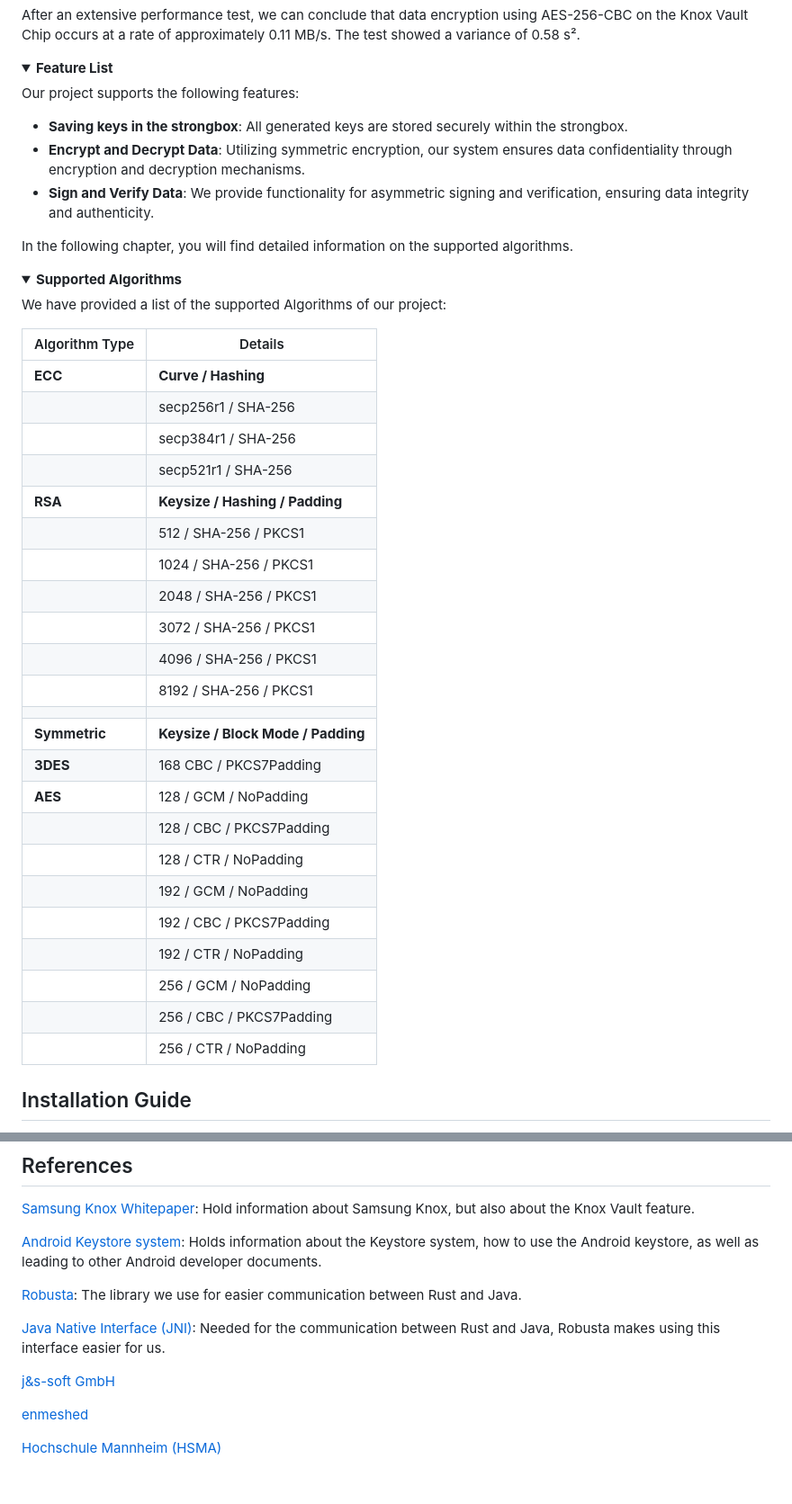
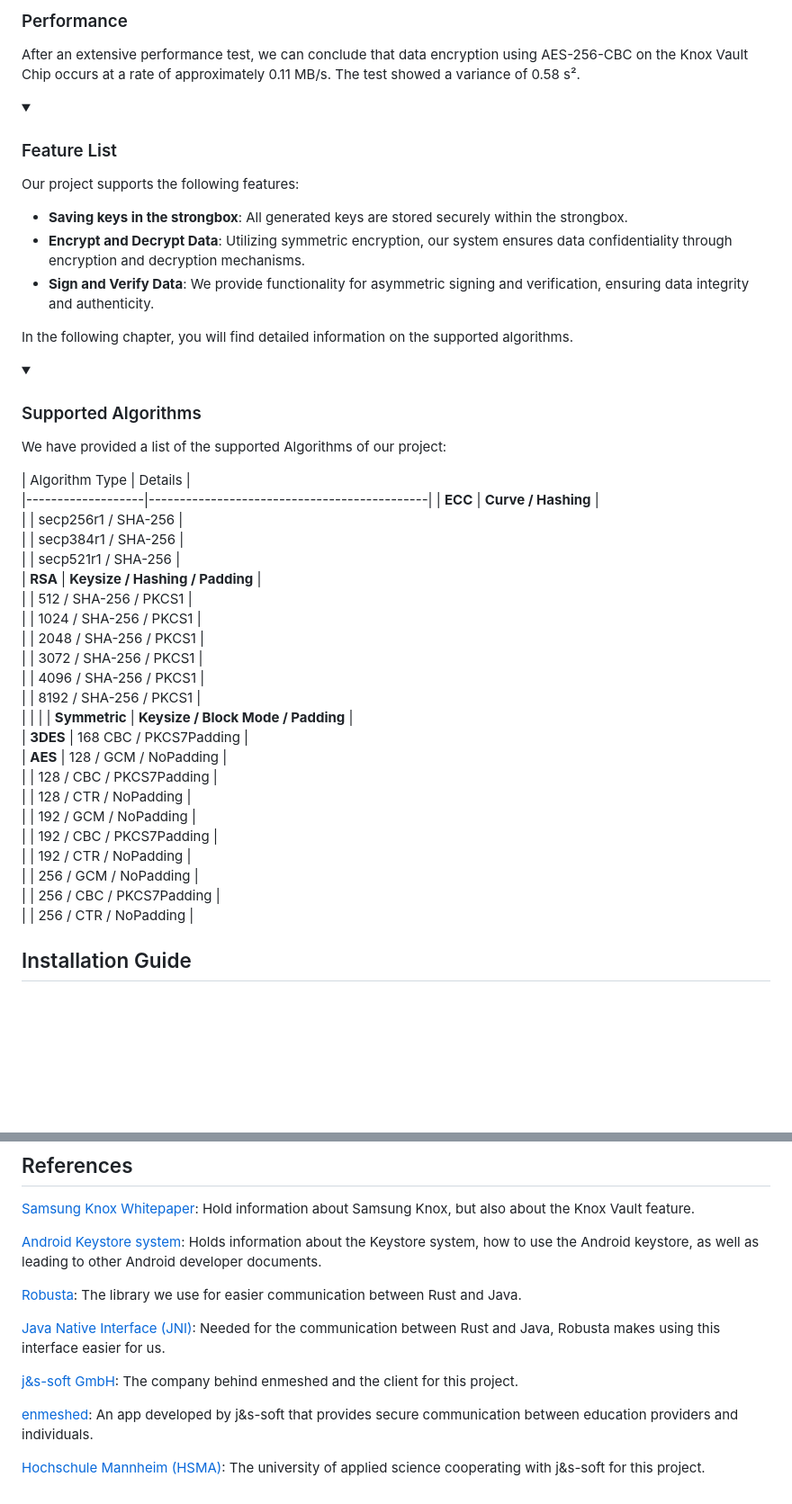
Before and after one commit to nmshd/rust-crypto, a Markdown page: Documentation/Doc.md, 2 parts joined by grey strips. Shown at 90% size. Rendered like a GitHub page; blank space fills up the shorter version.

```diff
--- a/Documentation/Doc.md
+++ b/Documentation/Doc.md
@@ -67,52 +71,57 @@ This Repository contains a Wrapper that is used to perfom cryptogrphic operation
 
-  After an extensive performance test, we can conclude that data encryption using AES-256-CBC on the Knox Vault Chip occurs at a rate of approximately 0.11 MB/s. The test showed a variance of 0.58 s².
+### Performance
+</summary>
+
+After an extensive performance test, we can conclude that data encryption using AES-256-CBC on the Knox Vault Chip occurs at a rate of approximately 0.11 MB/s. The test showed a variance of 0.58 s².
 </details>
 
 <details open>
-  <summary><strong>Feature List</strong></summary>
+  <summary>
 
-  Our project supports the following features:
+### Feature List
+</summary>
 
-  - **Saving keys in the strongbox**: All generated keys are stored securely within the strongbox.
-  - **Encrypt and Decrypt Data**: Utilizing symmetric encryption, our system ensures data confidentiality through encryption and decryption mechanisms.
-  - **Sign and Verify Data**: We provide functionality for asymmetric signing and verification, ensuring data integrity and authenticity.
+Our project supports the following features:
 
-  In the following chapter, you will find detailed information on the supported algorithms.
+- **Saving keys in the strongbox**: All generated keys are stored securely within the strongbox.
+- **Encrypt and Decrypt Data**: Utilizing symmetric encryption, our system ensures data confidentiality through encryption and decryption mechanisms.
+- **Sign and Verify Data**: We provide functionality for asymmetric signing and verification, ensuring data integrity and authenticity.
+
+In the following chapter, you will find detailed information on the supported algorithms.
 </details>
 
 <details open>
-  <summary><strong>Supported Algorithms</strong></summary>
+  <summary>
 
+### Supported Algorithms
+</summary>
 
 We have provided a list of the supported Algorithms of our project:
 
-  | Algorithm Type    | Details                                     |
-  |-------------------|---------------------------------------------|
-  | **ECC** 	      | **Curve / Hashing**			    |
-  |         	      | secp256r1 / SHA-256                    	    |
-  |                   | secp384r1 / SHA-256                         |
-  |                   | secp521r1 / SHA-256                         |
-  | **RSA** 	      | **Keysize / Hashing / Padding**		    |
-  |          	      | 512 / SHA-256 / PKCS1                       |
-  |                   | 1024 / SHA-256 / PKCS1                      |
-  |                   | 2048 / SHA-256 / PKCS1                      |
-  |                   | 3072 / SHA-256 / PKCS1                      |
-  |                   | 4096 / SHA-256 / PKCS1                      |
-  |                   | 8192 / SHA-256 / PKCS1                      |
-  |		      |						    |
-  | **Symmetric**     | **Keysize / Block Mode / Padding**          |
-  | **3DES**          | 168  CBC / PKCS7Padding                	    |
-  | **AES**           | 128 / GCM / NoPadding                       |
-  |                   | 128 / CBC / PKCS7Padding                    |
-  |                   | 128 / CTR / NoPadding                       |
-  |                   | 192 / GCM / NoPadding                       |
-  |                   | 192 / CBC / PKCS7Padding                    |
-  |                   | 192 / CTR / NoPadding                       |
-  |                   | 256 / GCM / NoPadding                       |
-  |                   | 256 / CBC / PKCS7Padding                    |
-  |                   | 256 / CTR / NoPadding                       |
+| Algorithm Type    | Details                                     |
+|-------------------|---------------------------------------------| | **ECC**           | **Curve / Hashing**              |
+|                   | secp256r1 / SHA-256                            |
+|                   | secp384r1 / SHA-256                         |
+|                   | secp521r1 / SHA-256                         |
+| **RSA**           | **Keysize / Hashing / Padding**           |
+|                   | 512 / SHA-256 / PKCS1                       |
+|                   | 1024 / SHA-256 / PKCS1                      |
+|                   | 2048 / SHA-256 / PKCS1                      |
+|                   | 3072 / SHA-256 / PKCS1                      |
+|                   | 4096 / SHA-256 / PKCS1                      |
+|                   | 8192 / SHA-256 / PKCS1                      |
+|          |                       | | **Symmetric**     | **Keysize / Block Mode / Padding**          |
+| **3DES**          | 168  CBC / PKCS7Padding                     |
+| **AES**           | 128 / GCM / NoPadding                       |
+|                   | 128 / CBC / PKCS7Padding                    |
+|                   | 128 / CTR / NoPadding                       |
+|                   | 192 / GCM / NoPadding                       |
+|                   | 192 / CBC / PKCS7Padding                    |
+|                   | 192 / CTR / NoPadding                       |
+|                   | 256 / GCM / NoPadding                       |
+|                   | 256 / CBC / PKCS7Padding                    |
+|                   | 256 / CTR / NoPadding                       |
 </details>
-
 
 ## Installation Guide
 
@@ -419,8 +441,8 @@ MIT License
 
 [Java Native Interface (JNI)](https://docs.oracle.com/javase/8/docs/technotes/guides/jni/): Needed for the communication between Rust and Java, Robusta makes using this interface easier for us.
 
-[j&s-soft GmbH](https://www.js-soft.com/en/)
+[j&s-soft GmbH](https://www.js-soft.com/en/): The company behind enmeshed and the client for this project.
 
-[enmeshed](https://github.com/nmshd)
+[enmeshed](https://github.com/nmshd): An app developed by j&s-soft that provides secure communication between education providers and individuals.
 
-[Hochschule Mannheim (HSMA)](https://www.english.hs-mannheim.de/the-university.html)
+[Hochschule Mannheim (HSMA)](https://www.english.hs-mannheim.de/the-university.html): The university of applied science cooperating with j&s-soft for this project.
```
Also changed, not shown: other parts of Documentation/Doc.md (+117 -100 lines).
